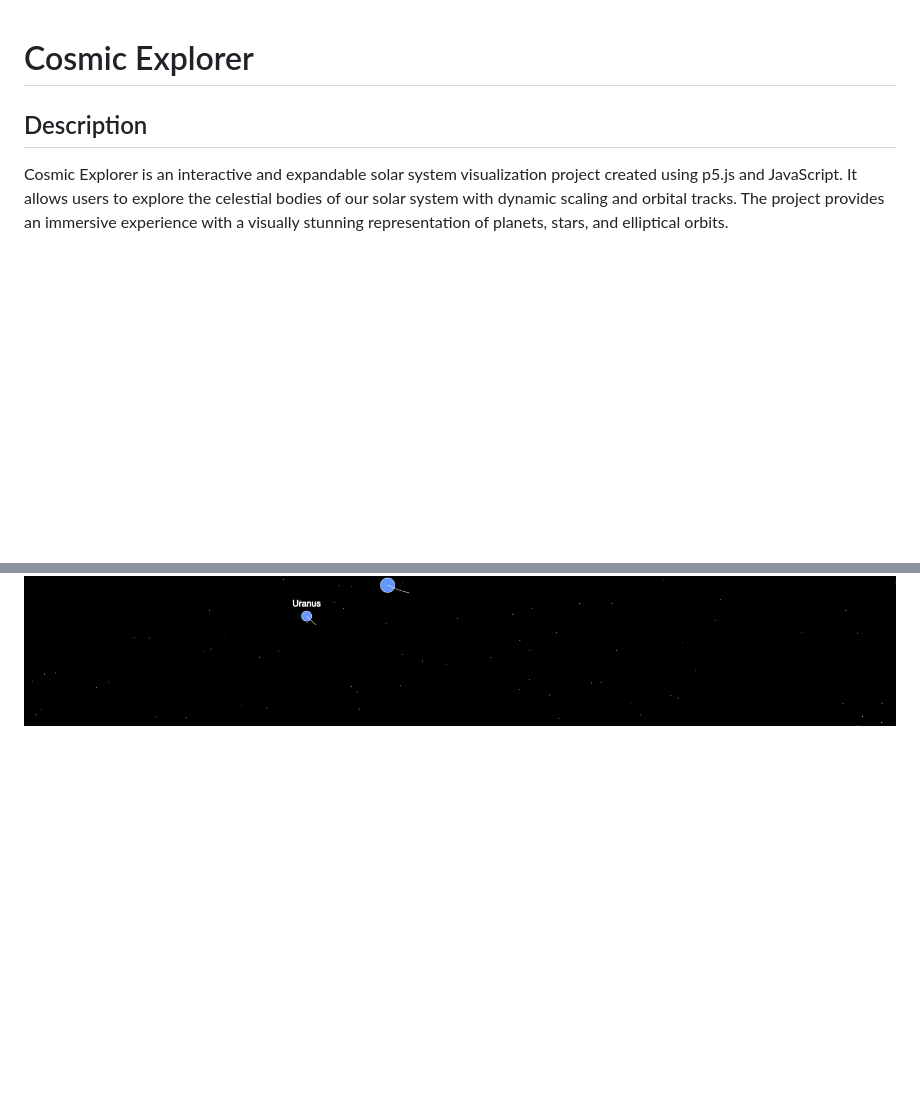
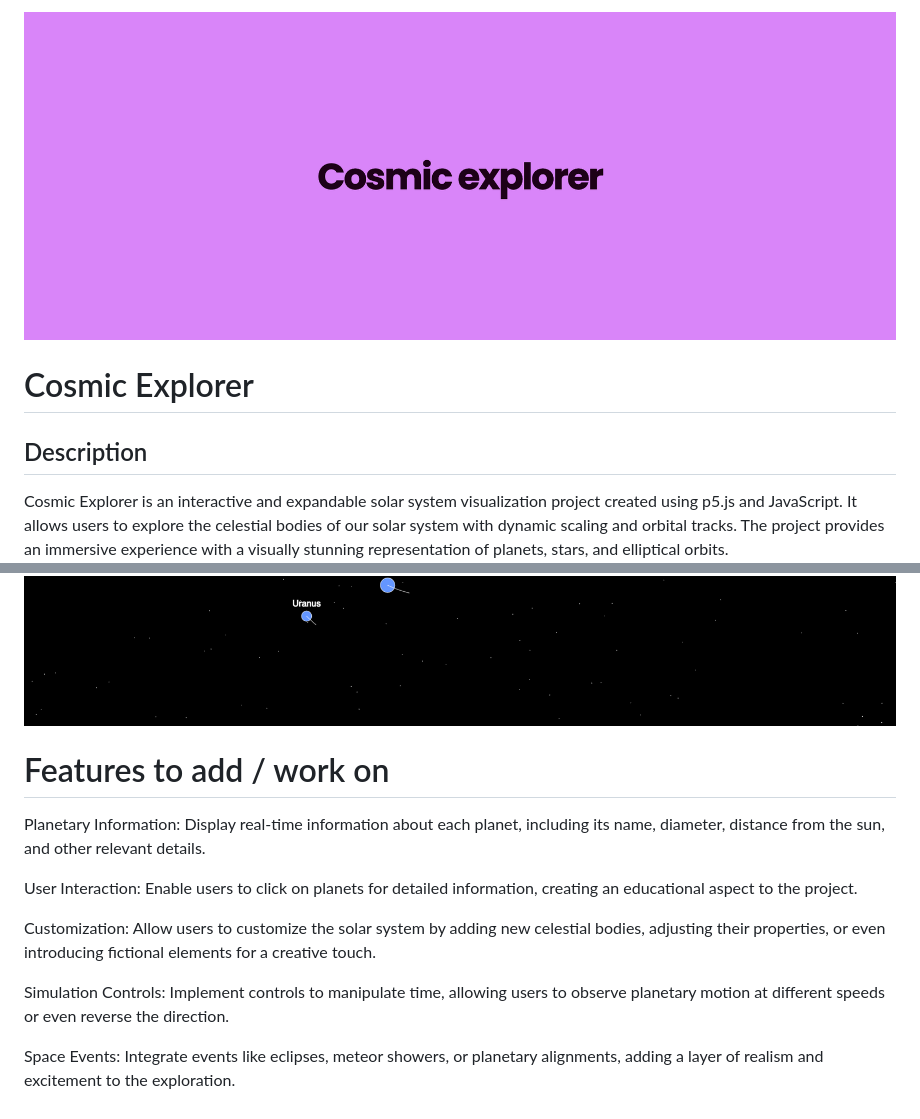
Before and after one commit to starlove54/cosmic-explorer, a Markdown page: Readme.md, 2 parts joined by grey strips. GitHub-like rendering; pictures changed too: assets/banner.png (added); blank space fills up the shorter version.

Commit message:
➕updated readme and banner

```diff
--- a/Readme.md
+++ b/Readme.md
@@ -1,3 +1,5 @@
+![Alt text](assets/banner.png)
+
 # Cosmic Explorer
 
 ## Description
@@ -8,3 +10,15 @@ Cosmic Explorer is an interactive and expandable solar system visualization proj
 
 ![screenshot 1](assets/cosmic-explorer-1.png)
 ![screenshot 2](assets/cosmic-explorer-2.png)
+
+# Features to add / work on
+
+Planetary Information: Display real-time information about each planet, including its name, diameter, distance from the sun, and other relevant details.
+
+User Interaction: Enable users to click on planets for detailed information, creating an educational aspect to the project.
+
+Customization: Allow users to customize the solar system by adding new celestial bodies, adjusting their properties, or even introducing fictional elements for a creative touch.
+
+Simulation Controls: Implement controls to manipulate time, allowing users to observe planetary motion at different speeds or even reverse the direction.
+
+Space Events: Integrate events like eclipses, meteor showers, or planetary alignments, adding a layer of realism and excitement to the exploration.
```
